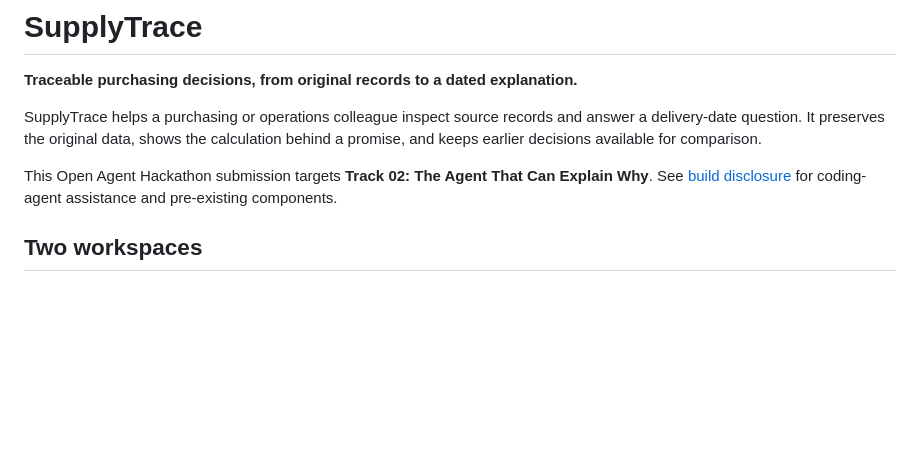
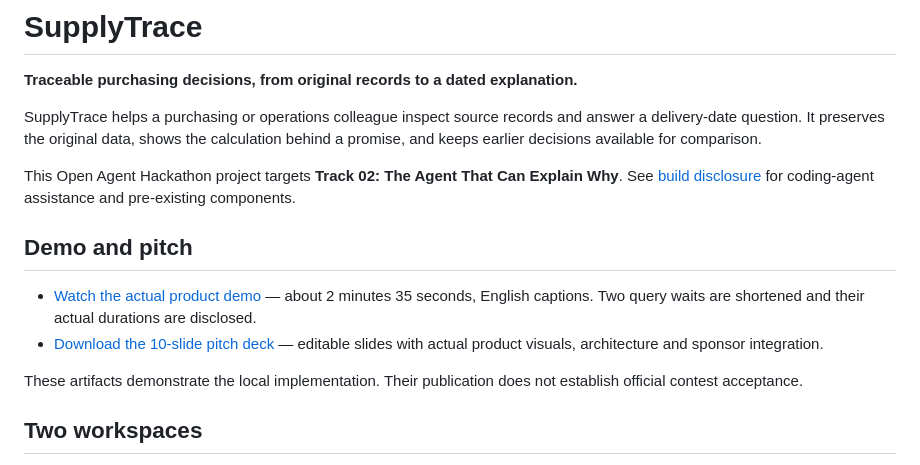
Before and after one commit to Kuang-xianxin/supplytrace, a Markdown page: README.md, the part around the change. Rendered like a GitHub page; blank space fills up the shorter version.

Commit message:
Link verified product video and pitch deck

```diff
--- a/README.md
+++ b/README.md
@@ -4,7 +4,14 @@
 
 SupplyTrace helps a purchasing or operations colleague inspect source records and answer a delivery-date question. It preserves the original data, shows the calculation behind a promise, and keeps earlier decisions available for comparison.
 
-This Open Agent Hackathon submission targets **Track 02: The Agent That Can Explain Why**. See [build disclosure](docs/BUILD-DISCLOSURE.md) for coding-agent assistance and pre-existing components.
+This Open Agent Hackathon project targets **Track 02: The Agent That Can Explain Why**. See [build disclosure](docs/BUILD-DISCLOSURE.md) for coding-agent assistance and pre-existing components.
+
+## Demo and pitch
+
+- [Watch the actual product demo](https://youtu.be/dD5YLiiBCDw) — about 2 minutes 35 seconds, English captions. Two query waits are shortened and their actual durations are disclosed.
+- [Download the 10-slide pitch deck](SupplyTrace-pitch-20261027.pptx) — editable slides with actual product visuals, architecture and sponsor integration.
+
+These artifacts demonstrate the local implementation. Their publication does not establish official contest acceptance.
 
 ## Two workspaces
 
```
